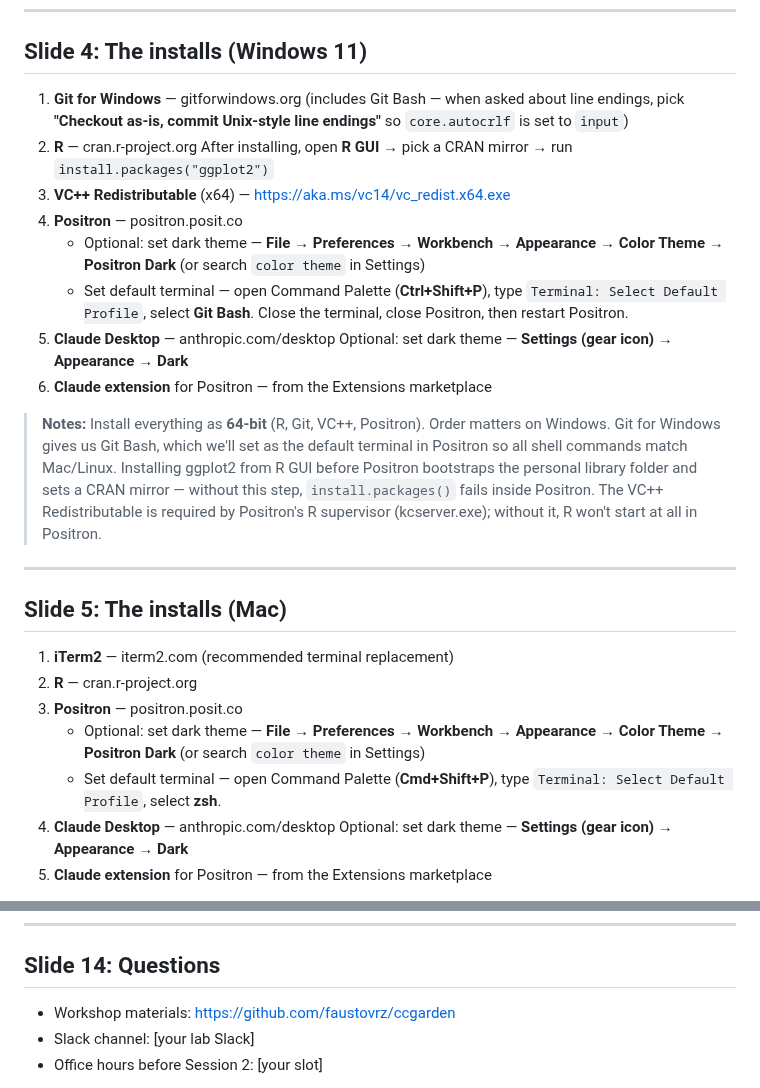
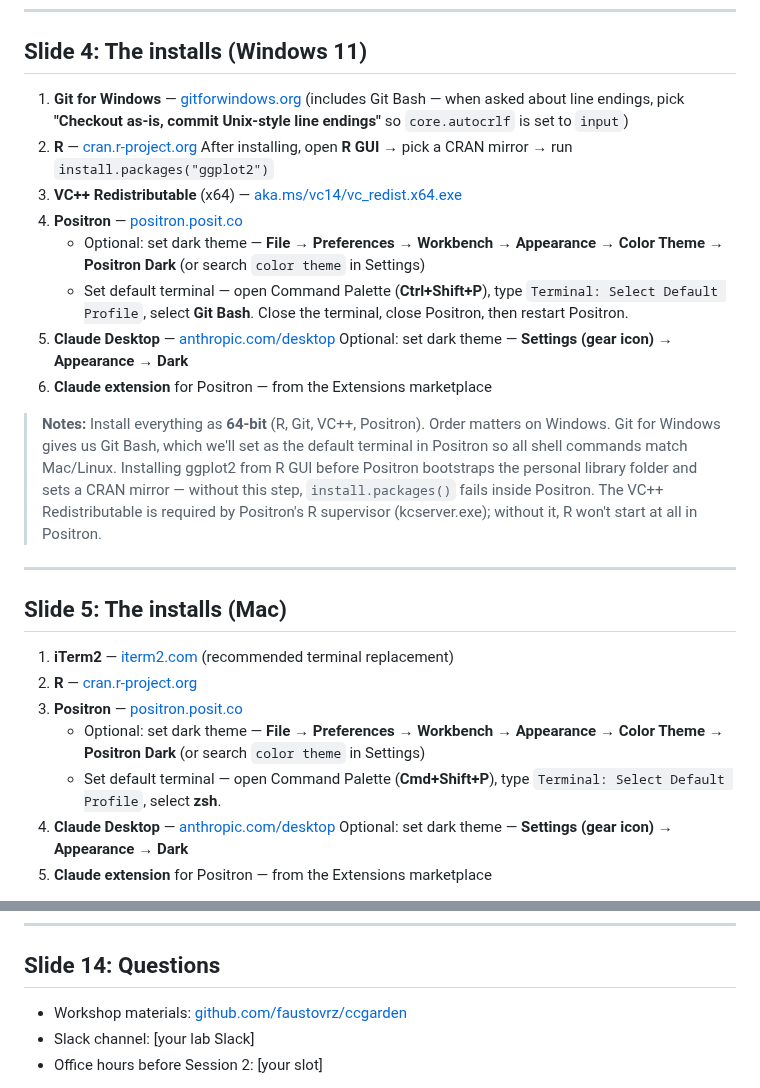
Before and after one commit to faustovrz/ccgarden, a Markdown page: session1_slides.md, 2 parts joined by grey strips. Drawn GitHub-style.

```diff
--- a/session1_slides.md
+++ b/session1_slides.md
@@ -47,23 +47,23 @@ You should already have:
 
 ## Slide 4: The installs (Windows 11)
 
-1. **Git for Windows** — gitforwindows.org
+1. **Git for Windows** — [gitforwindows.org](https://gitforwindows.org)
    (includes Git Bash — when asked about line endings, pick
    **"Checkout as-is, commit Unix-style line endings"** so
    `core.autocrlf` is set to `input`)
-2. **R** — cran.r-project.org
+2. **R** — [cran.r-project.org](https://cran.r-project.org)
    After installing, open **R GUI** → pick a CRAN mirror →
    run `install.packages("ggplot2")`
 3. **VC++ Redistributable** (x64) —
-   https://aka.ms/vc14/vc_redist.x64.exe
-4. **Positron** — positron.posit.co
+   [aka.ms/vc14/vc_redist.x64.exe](https://aka.ms/vc14/vc_redist.x64.exe)
+4. **Positron** — [positron.posit.co](https://positron.posit.co)
    - Optional: set dark theme — **File → Preferences → Workbench →
      Appearance → Color Theme → Positron Dark**
      (or search `color theme` in Settings)
    - Set default terminal — open Command Palette (**Ctrl+Shift+P**),
      type `Terminal: Select Default Profile`, select **Git Bash**.
      Close the terminal, close Positron, then restart Positron.
-5. **Claude Desktop** — anthropic.com/desktop
+5. **Claude Desktop** — [anthropic.com/desktop](https://anthropic.com/desktop)
    Optional: set dark theme — **Settings (gear icon) → Appearance → Dark**
 6. **Claude extension** for Positron — from the Extensions marketplace
 
@@ -80,15 +80,15 @@ You should already have:
 
 ## Slide 5: The installs (Mac)
 
-1. **iTerm2** — iterm2.com (recommended terminal replacement)
-2. **R** — cran.r-project.org
-3. **Positron** — positron.posit.co
+1. **iTerm2** — [iterm2.com](https://iterm2.com) (recommended terminal replacement)
+2. **R** — [cran.r-project.org](https://cran.r-project.org)
+3. **Positron** — [positron.posit.co](https://positron.posit.co)
    - Optional: set dark theme — **File → Preferences → Workbench →
      Appearance → Color Theme → Positron Dark**
      (or search `color theme` in Settings)
    - Set default terminal — open Command Palette (**Cmd+Shift+P**),
      type `Terminal: Select Default Profile`, select **zsh**.
-4. **Claude Desktop** — anthropic.com/desktop
+4. **Claude Desktop** — [anthropic.com/desktop](https://anthropic.com/desktop)
    Optional: set dark theme — **Settings (gear icon) → Appearance → Dark**
 5. **Claude extension** for Positron — from the Extensions marketplace
 
@@ -243,7 +243,7 @@ What you **can't yet** do (Session 2):
 
 ## Slide 14: Questions
 
-- Workshop materials: https://github.com/faustovrz/ccgarden
+- Workshop materials: [github.com/faustovrz/ccgarden](https://github.com/faustovrz/ccgarden)
 - Slack channel: [your lab Slack]
 - Office hours before Session 2: [your slot]
 
```
Also changed, not shown: README.md (+19 -25 lines), session2_slides.md (+2 -2 lines).
